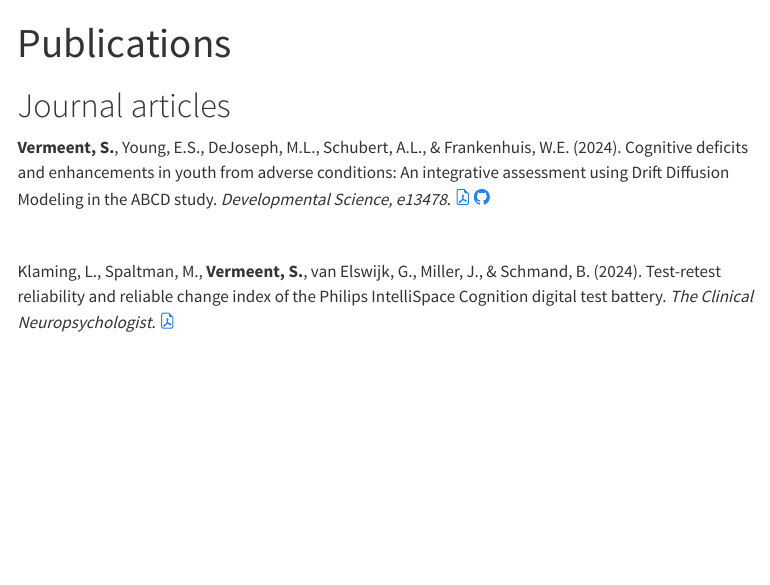
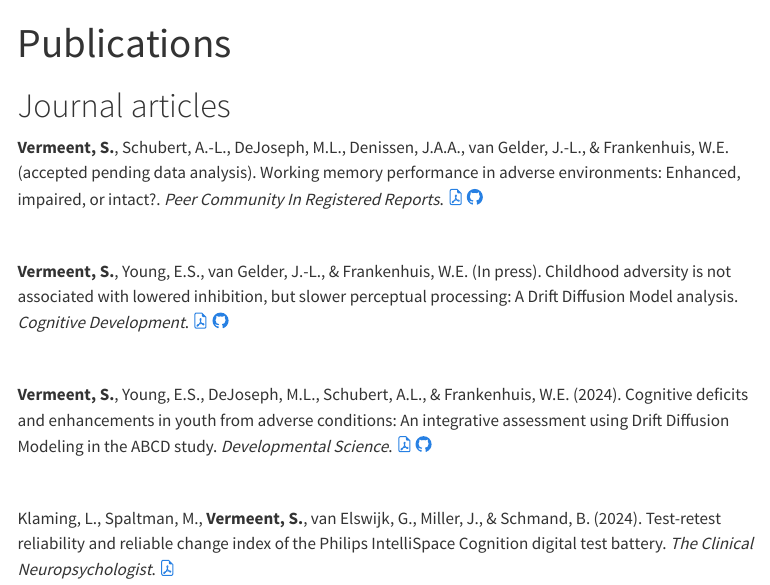
Before and after one commit to StefanVermeent/personal_website, a Quarto document (publications.qmd): the page in a window 1100 px wide, from its top. Rendered offline with R 4.5, knitr and Pandoc in place of Quarto, with nearby package versions; menus at the side of the page are left out.

Commit message:
Update publications

````diff
--- a/publications.qmd
+++ b/publications.qmd
@@ -18,12 +18,20 @@ title: "Publications"
 ```
 # Journal articles
 
-**Vermeent, S.**, Young, E.S., DeJoseph, M.L., Schubert, A.L., & Frankenhuis, W.E. (2024). Cognitive deficits and enhancements in youth from adverse conditions: An integrative assessment using Drift Diffusion Modeling in the ABCD study. *Developmental Science, e13478*. <a href = "pubs/vermeent_2024.pdf"><svg xmlns="http://www.w3.org/2000/svg" width="16" height="16" fill="currentColor" class="bi bi-file-earmark-pdf" viewBox="0 0 16 16"> <path d="M14 14V4.5L9.5 0H4a2 2 0 0 0-2 2v12a2 2 0 0 0 2 2h8a2 2 0 0 0 2-2zM9.5 3A1.5 1.5 0 0 0 11 4.5h2V14a1 1 0 0 1-1 1H4a1 1 0 0 1-1-1V2a1 1 0 0 1 1-1h5.5v2z"/> <path d="M4.603 14.087a.81.81 0 0 1-.438-.42c-.195-.388-.13-.776.08-1.102.198-.307.526-.568.897-.787a7.68 7.68 0 0 1 1.482-.645 19.697 19.697 0 0 0 1.062-2.227 7.269 7.269 0 0 1-.43-1.295c-.086-.4-.119-.796-.046-1.136.075-.354.274-.672.65-.823.192-.077.4-.12.602-.077a.7.7 0 0 1 .477.365c.088.164.12.356.127.538.007.188-.012.396-.047.614-.084.51-.27 1.134-.52 1.794a10.954 10.954 0 0 0 .98 1.686 5.753 5.753 0 0 1 1.334.05c.364.066.734.195.96.465.12.144.193.32.2.518.007.192-.047.382-.138.563a1.04 1.04 0 0 1-.354.416.856.856 0 0 1-.51.138c-.331-.014-.654-.196-.933-.417a5.712 5.712 0 0 1-.911-.95 11.651 11.651 0 0 0-1.997.406 11.307 11.307 0 0 1-1.02 1.51c-.292.35-.609.656-.927.787a.793.793 0 0 1-.58.029zm1.379-1.901c-.166.076-.32.156-.459.238-.328.194-.541.383-.647.547-.094.145-.096.25-.04.361.01.022.02.036.026.044a.266.266 0 0 0 .035-.012c.137-.056.355-.235.635-.572a8.18 8.18 0 0 0 .45-.606zm1.64-1.33a12.71 12.71 0 0 1 1.01-.193 11.744 11.744 0 0 1-.51-.858 20.801 20.801 0 0 1-.5 1.05zm2.446.45c.15.163.296.3.435.41.24.19.407.253.498.256a.107.107 0 0 0 .07-.015.307.307 0 0 0 .094-.125.436.436 0 0 0 .059-.2.095.095 0 0 0-.026-.063c-.052-.062-.2-.152-.518-.209a3.876 3.876 0 0 0-.612-.053zM8.078 7.8a6.7 6.7 0 0 0 .2-.828c.031-.188.043-.343.038-.465a.613.613 0 0 0-.032-.198.517.517 0 0 0-.145.04c-.087.035-.158.106-.196.283-.04.192-.03.469.046.822.024.111.054.227.09.346z"/></svg>  </a><a href = "https://stefanvermeent.github.io/abcd_ddm/"><svg xmlns="http://www.w3.org/2000/svg" width="16" height="16" fill="currentColor" class="bi bi-github" viewBox="0 0 16 16"><path d="M8 0C3.58 0 0 3.58 0 8c0 3.54 2.29 6.53 5.47 7.59.4.07.55-.17.55-.38 0-.19-.01-.82-.01-1.49-2.01.37-2.53-.49-2.69-.94-.09-.23-.48-.94-.82-1.13-.28-.15-.68-.52-.01-.53.63-.01 1.08.58 1.23.82.72 1.21 1.87.87 2.33.66.07-.52.28-.87.51-1.07-1.78-.2-3.64-.89-3.64-3.95 0-.87.31-1.59.82-2.15-.08-.2-.36-1.02.08-2.12 0 0 .67-.21 2.2.82.64-.18 1.32-.27 2-.27.68 0 1.36.09 2 .27 1.53-1.04 2.2-.82 2.2-.82.44 1.1.16 1.92.08 2.12.51.56.82 1.27.82 2.15 0 3.07-1.87 3.75-3.65 3.95.29.25.54.73.54 1.48 0 1.07-.01 1.93-.01 2.2 0 .21.15.46.55.38A8.012 8.012 0 0 0 16 8c0-4.42-3.58-8-8-8z"/>
-</svg></a>
+
+**Vermeent, S.**, Schubert, A.-L., DeJoseph, M.L., Denissen, J.A.A., van Gelder, J.-L., & Frankenhuis, W.E. (accepted pending data analysis). Working memory performance in adverse environments: Enhanced, impaired, or intact?. *Peer Community In Registered Reports*. <a href = "https://osf.io/dp7wc"><svg xmlns="http://www.w3.org/2000/svg" width="16" height="16" fill="currentColor" class="bi bi-file-earmark-pdf" viewBox="0 0 16 16"> <path d="M14 14V4.5L9.5 0H4a2 2 0 0 0-2 2v12a2 2 0 0 0 2 2h8a2 2 0 0 0 2-2zM9.5 3A1.5 1.5 0 0 0 11 4.5h2V14a1 1 0 0 1-1 1H4a1 1 0 0 1-1-1V2a1 1 0 0 1 1-1h5.5v2z"/> <path d="M4.603 14.087a.81.81 0 0 1-.438-.42c-.195-.388-.13-.776.08-1.102.198-.307.526-.568.897-.787a7.68 7.68 0 0 1 1.482-.645 19.697 19.697 0 0 0 1.062-2.227 7.269 7.269 0 0 1-.43-1.295c-.086-.4-.119-.796-.046-1.136.075-.354.274-.672.65-.823.192-.077.4-.12.602-.077a.7.7 0 0 1 .477.365c.088.164.12.356.127.538.007.188-.012.396-.047.614-.084.51-.27 1.134-.52 1.794a10.954 10.954 0 0 0 .98 1.686 5.753 5.753 0 0 1 1.334.05c.364.066.734.195.96.465.12.144.193.32.2.518.007.192-.047.382-.138.563a1.04 1.04 0 0 1-.354.416.856.856 0 0 1-.51.138c-.331-.014-.654-.196-.933-.417a5.712 5.712 0 0 1-.911-.95 11.651 11.651 0 0 0-1.997.406 11.307 11.307 0 0 1-1.02 1.51c-.292.35-.609.656-.927.787a.793.793 0 0 1-.58.029zm1.379-1.901c-.166.076-.32.156-.459.238-.328.194-.541.383-.647.547-.094.145-.096.25-.04.361.01.022.02.036.026.044a.266.266 0 0 0 .035-.012c.137-.056.355-.235.635-.572a8.18 8.18 0 0 0 .45-.606zm1.64-1.33a12.71 12.71 0 0 1 1.01-.193 11.744 11.744 0 0 1-.51-.858 20.801 20.801 0 0 1-.5 1.05zm2.446.45c.15.163.296.3.435.41.24.19.407.253.498.256a.107.107 0 0 0 .07-.015.307.307 0 0 0 .094-.125.436.436 0 0 0 .059-.2.095.095 0 0 0-.026-.063c-.052-.062-.2-.152-.518-.209a3.876 3.876 0 0 0-.612-.053zM8.078 7.8a6.7 6.7 0 0 0 .2-.828c.031-.188.043-.343.038-.465a.613.613 0 0 0-.032-.198.517.517 0 0 0-.145.04c-.087.035-.158.106-.196.283-.04.192-.03.469.046.822.024.111.054.227.09.346z"/></svg> </a><a href = "https://stefanvermeent.github.io/liss_wm_profiles_2023/"><svg xmlns="http://www.w3.org/2000/svg" width="16" height="16" fill="currentColor" class="bi bi-github" viewBox="0 0 16 16"><path d="M8 0C3.58 0 0 3.58 0 8c0 3.54 2.29 6.53 5.47 7.59.4.07.55-.17.55-.38 0-.19-.01-.82-.01-1.49-2.01.37-2.53-.49-2.69-.94-.09-.23-.48-.94-.82-1.13-.28-.15-.68-.52-.01-.53.63-.01 1.08.58 1.23.82.72 1.21 1.87.87 2.33.66.07-.52.28-.87.51-1.07-1.78-.2-3.64-.89-3.64-3.95 0-.87.31-1.59.82-2.15-.08-.2-.36-1.02.08-2.12 0 0 .67-.21 2.2.82.64-.18 1.32-.27 2-.27.68 0 1.36.09 2 .27 1.53-1.04 2.2-.82 2.2-.82.44 1.1.16 1.92.08 2.12.51.56.82 1.27.82 2.15 0 3.07-1.87 3.75-3.65 3.95.29.25.54.73.54 1.48 0 1.07-.01 1.93-.01 2.2 0 .21.15.46.55.38A8.012 8.012 0 0 0 16 8c0-4.42-3.58-8-8-8z"/> </svg></a>
 
 <br>
 
-Klaming, L., Spaltman, M., **Vermeent, S.**, van Elswijk, G., Miller, J., & Schmand, B. (2024). Test-retest reliability and reliable change index of the Philips IntelliSpace Cognition digital test battery. *The Clinical Neuropsychologist*. <a href = "pubs/klaming_2024.pdf"><svg xmlns="http://www.w3.org/2000/svg" width="16" height="16" fill="currentColor" class="bi bi-file-earmark-pdf" viewBox="0 0 16 16"> <path d="M14 14V4.5L9.5 0H4a2 2 0 0 0-2 2v12a2 2 0 0 0 2 2h8a2 2 0 0 0 2-2zM9.5 3A1.5 1.5 0 0 0 11 4.5h2V14a1 1 0 0 1-1 1H4a1 1 0 0 1-1-1V2a1 1 0 0 1 1-1h5.5v2z"/> <path d="M4.603 14.087a.81.81 0 0 1-.438-.42c-.195-.388-.13-.776.08-1.102.198-.307.526-.568.897-.787a7.68 7.68 0 0 1 1.482-.645 19.697 19.697 0 0 0 1.062-2.227 7.269 7.269 0 0 1-.43-1.295c-.086-.4-.119-.796-.046-1.136.075-.354.274-.672.65-.823.192-.077.4-.12.602-.077a.7.7 0 0 1 .477.365c.088.164.12.356.127.538.007.188-.012.396-.047.614-.084.51-.27 1.134-.52 1.794a10.954 10.954 0 0 0 .98 1.686 5.753 5.753 0 0 1 1.334.05c.364.066.734.195.96.465.12.144.193.32.2.518.007.192-.047.382-.138.563a1.04 1.04 0 0 1-.354.416.856.856 0 0 1-.51.138c-.331-.014-.654-.196-.933-.417a5.712 5.712 0 0 1-.911-.95 11.651 11.651 0 0 0-1.997.406 11.307 11.307 0 0 1-1.02 1.51c-.292.35-.609.656-.927.787a.793.793 0 0 1-.58.029zm1.379-1.901c-.166.076-.32.156-.459.238-.328.194-.541.383-.647.547-.094.145-.096.25-.04.361.01.022.02.036.026.044a.266.266 0 0 0 .035-.012c.137-.056.355-.235.635-.572a8.18 8.18 0 0 0 .45-.606zm1.64-1.33a12.71 12.71 0 0 1 1.01-.193 11.744 11.744 0 0 1-.51-.858 20.801 20.801 0 0 1-.5 1.05zm2.446.45c.15.163.296.3.435.41.24.19.407.253.498.256a.107.107 0 0 0 .07-.015.307.307 0 0 0 .094-.125.436.436 0 0 0 .059-.2.095.095 0 0 0-.026-.063c-.052-.062-.2-.152-.518-.209a3.876 3.876 0 0 0-.612-.053zM8.078 7.8a6.7 6.7 0 0 0 .2-.828c.031-.188.043-.343.038-.465a.613.613 0 0 0-.032-.198.517.517 0 0 0-.145.04c-.087.035-.158.106-.196.283-.04.192-.03.469.046.822.024.111.054.227.09.346z"/></svg>  </a>
+**Vermeent, S.**, Young, E.S., van Gelder, J.-L., & Frankenhuis, W.E. (In press). Childhood adversity is not associated with lowered inhibition, but slower perceptual processing: A Drift Diffusion Model analysis. *Cognitive Development*. <a href = "https://osf.io/preprints/psyarxiv/u8bq4"><svg xmlns="http://www.w3.org/2000/svg" width="16" height="16" fill="currentColor" class="bi bi-file-earmark-pdf" viewBox="0 0 16 16"> <path d="M14 14V4.5L9.5 0H4a2 2 0 0 0-2 2v12a2 2 0 0 0 2 2h8a2 2 0 0 0 2-2zM9.5 3A1.5 1.5 0 0 0 11 4.5h2V14a1 1 0 0 1-1 1H4a1 1 0 0 1-1-1V2a1 1 0 0 1 1-1h5.5v2z"/> <path d="M4.603 14.087a.81.81 0 0 1-.438-.42c-.195-.388-.13-.776.08-1.102.198-.307.526-.568.897-.787a7.68 7.68 0 0 1 1.482-.645 19.697 19.697 0 0 0 1.062-2.227 7.269 7.269 0 0 1-.43-1.295c-.086-.4-.119-.796-.046-1.136.075-.354.274-.672.65-.823.192-.077.4-.12.602-.077a.7.7 0 0 1 .477.365c.088.164.12.356.127.538.007.188-.012.396-.047.614-.084.51-.27 1.134-.52 1.794a10.954 10.954 0 0 0 .98 1.686 5.753 5.753 0 0 1 1.334.05c.364.066.734.195.96.465.12.144.193.32.2.518.007.192-.047.382-.138.563a1.04 1.04 0 0 1-.354.416.856.856 0 0 1-.51.138c-.331-.014-.654-.196-.933-.417a5.712 5.712 0 0 1-.911-.95 11.651 11.651 0 0 0-1.997.406 11.307 11.307 0 0 1-1.02 1.51c-.292.35-.609.656-.927.787a.793.793 0 0 1-.58.029zm1.379-1.901c-.166.076-.32.156-.459.238-.328.194-.541.383-.647.547-.094.145-.096.25-.04.361.01.022.02.036.026.044a.266.266 0 0 0 .035-.012c.137-.056.355-.235.635-.572a8.18 8.18 0 0 0 .45-.606zm1.64-1.33a12.71 12.71 0 0 1 1.01-.193 11.744 11.744 0 0 1-.51-.858 20.801 20.801 0 0 1-.5 1.05zm2.446.45c.15.163.296.3.435.41.24.19.407.253.498.256a.107.107 0 0 0 .07-.015.307.307 0 0 0 .094-.125.436.436 0 0 0 .059-.2.095.095 0 0 0-.026-.063c-.052-.062-.2-.152-.518-.209a3.876 3.876 0 0 0-.612-.053zM8.078 7.8a6.7 6.7 0 0 0 .2-.828c.031-.188.043-.343.038-.465a.613.613 0 0 0-.032-.198.517.517 0 0 0-.145.04c-.087.035-.158.106-.196.283-.04.192-.03.469.046.822.024.111.054.227.09.346z"/></svg> </a><a href = "https://stefanvermeent.github.io/attention_project/"><svg xmlns="http://www.w3.org/2000/svg" width="16" height="16" fill="currentColor" class="bi bi-github" viewBox="0 0 16 16"><path d="M8 0C3.58 0 0 3.58 0 8c0 3.54 2.29 6.53 5.47 7.59.4.07.55-.17.55-.38 0-.19-.01-.82-.01-1.49-2.01.37-2.53-.49-2.69-.94-.09-.23-.48-.94-.82-1.13-.28-.15-.68-.52-.01-.53.63-.01 1.08.58 1.23.82.72 1.21 1.87.87 2.33.66.07-.52.28-.87.51-1.07-1.78-.2-3.64-.89-3.64-3.95 0-.87.31-1.59.82-2.15-.08-.2-.36-1.02.08-2.12 0 0 .67-.21 2.2.82.64-.18 1.32-.27 2-.27.68 0 1.36.09 2 .27 1.53-1.04 2.2-.82 2.2-.82.44 1.1.16 1.92.08 2.12.51.56.82 1.27.82 2.15 0 3.07-1.87 3.75-3.65 3.95.29.25.54.73.54 1.48 0 1.07-.01 1.93-.01 2.2 0 .21.15.46.55.38A8.012 8.012 0 0 0 16 8c0-4.42-3.58-8-8-8z"/> </svg></a>
+
+<br>
+
+**Vermeent, S.**, Young, E.S., DeJoseph, M.L., Schubert, A.L., & Frankenhuis, W.E. (2024). Cognitive deficits and enhancements in youth from adverse conditions: An integrative assessment using Drift Diffusion Modeling in the ABCD study. *Developmental Science*. <a href = "pubs/vermeent_2024.pdf"><svg xmlns="http://www.w3.org/2000/svg" width="16" height="16" fill="currentColor" class="bi bi-file-earmark-pdf" viewBox="0 0 16 16"> <path d="M14 14V4.5L9.5 0H4a2 2 0 0 0-2 2v12a2 2 0 0 0 2 2h8a2 2 0 0 0 2-2zM9.5 3A1.5 1.5 0 0 0 11 4.5h2V14a1 1 0 0 1-1 1H4a1 1 0 0 1-1-1V2a1 1 0 0 1 1-1h5.5v2z"/> <path d="M4.603 14.087a.81.81 0 0 1-.438-.42c-.195-.388-.13-.776.08-1.102.198-.307.526-.568.897-.787a7.68 7.68 0 0 1 1.482-.645 19.697 19.697 0 0 0 1.062-2.227 7.269 7.269 0 0 1-.43-1.295c-.086-.4-.119-.796-.046-1.136.075-.354.274-.672.65-.823.192-.077.4-.12.602-.077a.7.7 0 0 1 .477.365c.088.164.12.356.127.538.007.188-.012.396-.047.614-.084.51-.27 1.134-.52 1.794a10.954 10.954 0 0 0 .98 1.686 5.753 5.753 0 0 1 1.334.05c.364.066.734.195.96.465.12.144.193.32.2.518.007.192-.047.382-.138.563a1.04 1.04 0 0 1-.354.416.856.856 0 0 1-.51.138c-.331-.014-.654-.196-.933-.417a5.712 5.712 0 0 1-.911-.95 11.651 11.651 0 0 0-1.997.406 11.307 11.307 0 0 1-1.02 1.51c-.292.35-.609.656-.927.787a.793.793 0 0 1-.58.029zm1.379-1.901c-.166.076-.32.156-.459.238-.328.194-.541.383-.647.547-.094.145-.096.25-.04.361.01.022.02.036.026.044a.266.266 0 0 0 .035-.012c.137-.056.355-.235.635-.572a8.18 8.18 0 0 0 .45-.606zm1.64-1.33a12.71 12.71 0 0 1 1.01-.193 11.744 11.744 0 0 1-.51-.858 20.801 20.801 0 0 1-.5 1.05zm2.446.45c.15.163.296.3.435.41.24.19.407.253.498.256a.107.107 0 0 0 .07-.015.307.307 0 0 0 .094-.125.436.436 0 0 0 .059-.2.095.095 0 0 0-.026-.063c-.052-.062-.2-.152-.518-.209a3.876 3.876 0 0 0-.612-.053zM8.078 7.8a6.7 6.7 0 0 0 .2-.828c.031-.188.043-.343.038-.465a.613.613 0 0 0-.032-.198.517.517 0 0 0-.145.04c-.087.035-.158.106-.196.283-.04.192-.03.469.046.822.024.111.054.227.09.346z"/></svg> </a><a href = "https://stefanvermeent.github.io/abcd_ddm/"><svg xmlns="http://www.w3.org/2000/svg" width="16" height="16" fill="currentColor" class="bi bi-github" viewBox="0 0 16 16"><path d="M8 0C3.58 0 0 3.58 0 8c0 3.54 2.29 6.53 5.47 7.59.4.07.55-.17.55-.38 0-.19-.01-.82-.01-1.49-2.01.37-2.53-.49-2.69-.94-.09-.23-.48-.94-.82-1.13-.28-.15-.68-.52-.01-.53.63-.01 1.08.58 1.23.82.72 1.21 1.87.87 2.33.66.07-.52.28-.87.51-1.07-1.78-.2-3.64-.89-3.64-3.95 0-.87.31-1.59.82-2.15-.08-.2-.36-1.02.08-2.12 0 0 .67-.21 2.2.82.64-.18 1.32-.27 2-.27.68 0 1.36.09 2 .27 1.53-1.04 2.2-.82 2.2-.82.44 1.1.16 1.92.08 2.12.51.56.82 1.27.82 2.15 0 3.07-1.87 3.75-3.65 3.95.29.25.54.73.54 1.48 0 1.07-.01 1.93-.01 2.2 0 .21.15.46.55.38A8.012 8.012 0 0 0 16 8c0-4.42-3.58-8-8-8z"/> </svg></a>
+
+<br>
+
+Klaming, L., Spaltman, M., **Vermeent, S.**, van Elswijk, G., Miller, J., & Schmand, B. (2024). Test-retest reliability and reliable change index of the Philips IntelliSpace Cognition digital test battery. *The Clinical Neuropsychologist*. <a href = "pubs/klaming_2024.pdf"><svg xmlns="http://www.w3.org/2000/svg" width="16" height="16" fill="currentColor" class="bi bi-file-earmark-pdf" viewBox="0 0 16 16"> <path d="M14 14V4.5L9.5 0H4a2 2 0 0 0-2 2v12a2 2 0 0 0 2 2h8a2 2 0 0 0 2-2zM9.5 3A1.5 1.5 0 0 0 11 4.5h2V14a1 1 0 0 1-1 1H4a1 1 0 0 1-1-1V2a1 1 0 0 1 1-1h5.5v2z"/> <path d="M4.603 14.087a.81.81 0 0 1-.438-.42c-.195-.388-.13-.776.08-1.102.198-.307.526-.568.897-.787a7.68 7.68 0 0 1 1.482-.645 19.697 19.697 0 0 0 1.062-2.227 7.269 7.269 0 0 1-.43-1.295c-.086-.4-.119-.796-.046-1.136.075-.354.274-.672.65-.823.192-.077.4-.12.602-.077a.7.7 0 0 1 .477.365c.088.164.12.356.127.538.007.188-.012.396-.047.614-.084.51-.27 1.134-.52 1.794a10.954 10.954 0 0 0 .98 1.686 5.753 5.753 0 0 1 1.334.05c.364.066.734.195.96.465.12.144.193.32.2.518.007.192-.047.382-.138.563a1.04 1.04 0 0 1-.354.416.856.856 0 0 1-.51.138c-.331-.014-.654-.196-.933-.417a5.712 5.712 0 0 1-.911-.95 11.651 11.651 0 0 0-1.997.406 11.307 11.307 0 0 1-1.02 1.51c-.292.35-.609.656-.927.787a.793.793 0 0 1-.58.029zm1.379-1.901c-.166.076-.32.156-.459.238-.328.194-.541.383-.647.547-.094.145-.096.25-.04.361.01.022.02.036.026.044a.266.266 0 0 0 .035-.012c.137-.056.355-.235.635-.572a8.18 8.18 0 0 0 .45-.606zm1.64-1.33a12.71 12.71 0 0 1 1.01-.193 11.744 11.744 0 0 1-.51-.858 20.801 20.801 0 0 1-.5 1.05zm2.446.45c.15.163.296.3.435.41.24.19.407.253.498.256a.107.107 0 0 0 .07-.015.307.307 0 0 0 .094-.125.436.436 0 0 0 .059-.2.095.095 0 0 0-.026-.063c-.052-.062-.2-.152-.518-.209a3.876 3.876 0 0 0-.612-.053zM8.078 7.8a6.7 6.7 0 0 0 .2-.828c.031-.188.043-.343.038-.465a.613.613 0 0 0-.032-.198.517.517 0 0 0-.145.04c-.087.035-.158.106-.196.283-.04.192-.03.469.046.822.024.111.054.227.09.346z"/></svg> </a>
 
 <br>
 
````
Also changed, not shown: 1 other file.
